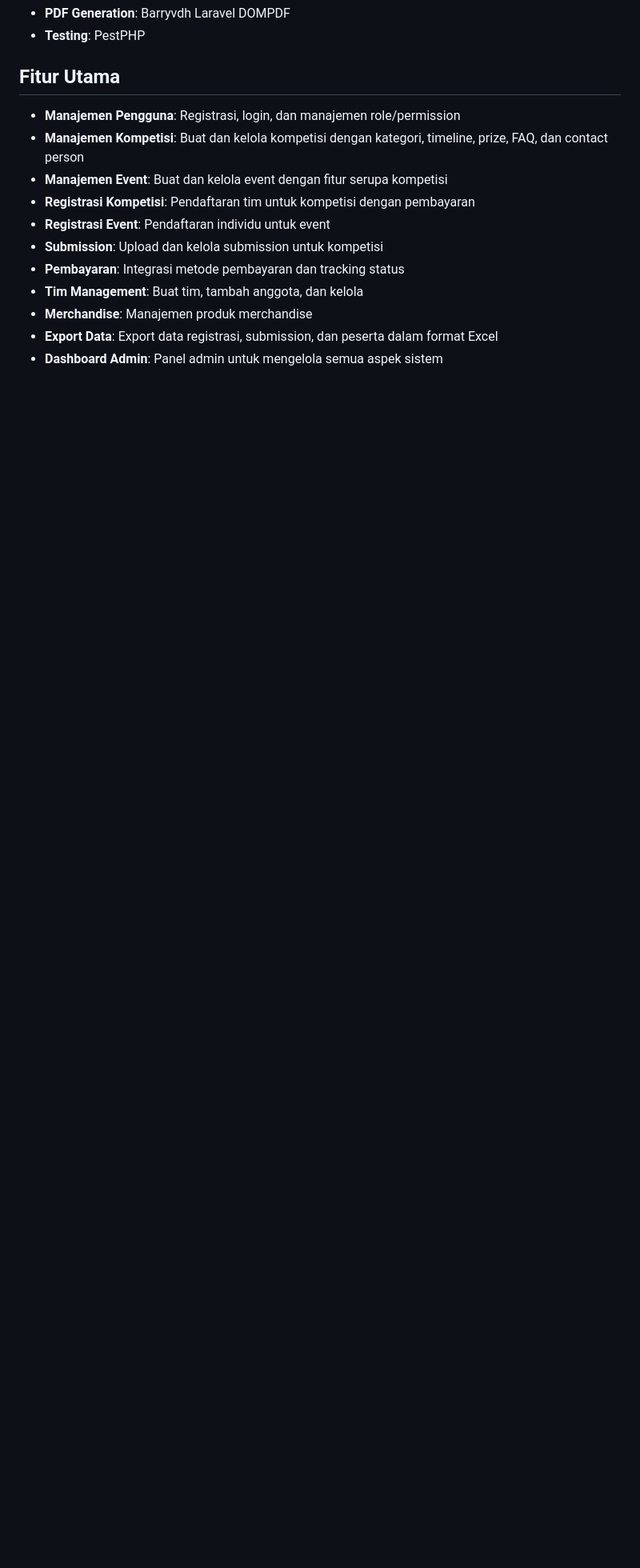
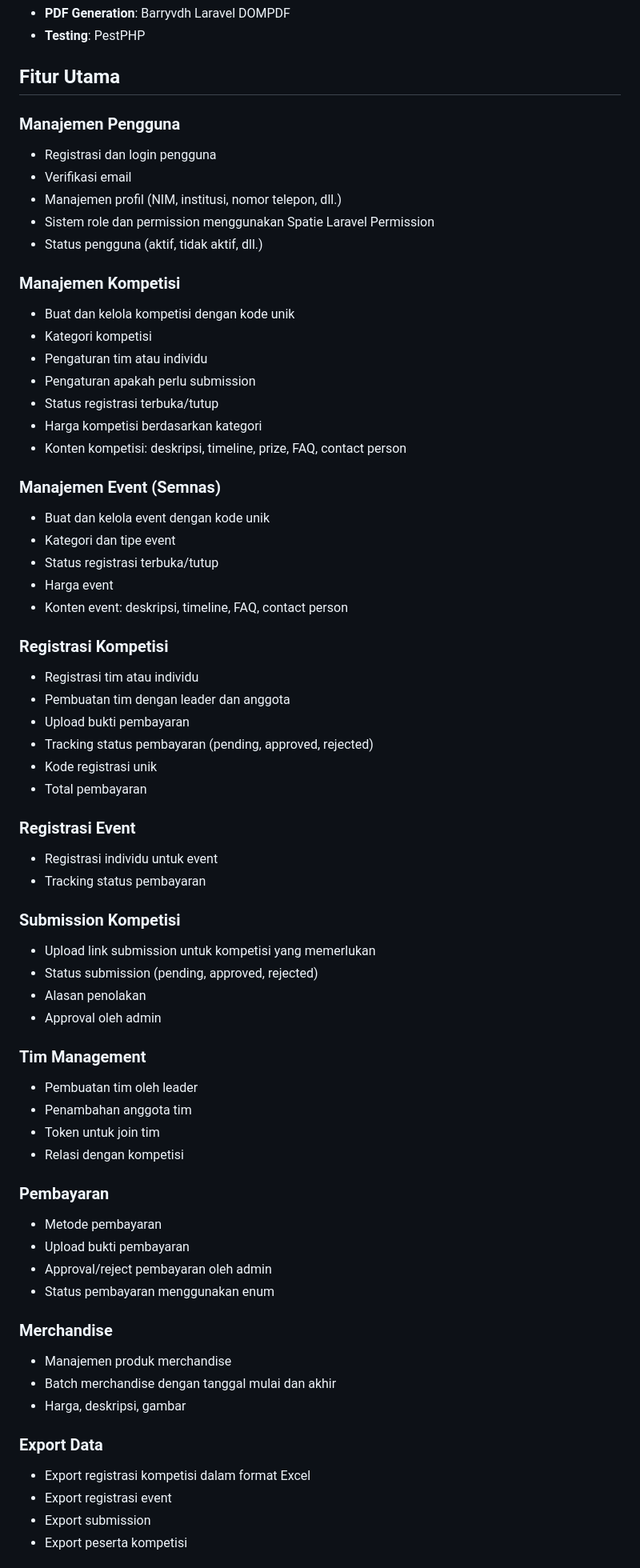
Before and after one commit to PutuRifkiDy/sim-itcc-2025, a Markdown page: README.md, the part around one of its changes. Shown at 80% size. Rendered like a GitHub page; blank space fills up the shorter version.

Commit message:
docs: update README.md

```diff
--- a/README.md
+++ b/README.md
@@ -17,14 +17,67 @@ Sistem Informasi untuk mengelola event ITCC 2025, termasuk registrasi kompetisi,
 
 ## Fitur Utama
 
-- **Manajemen Pengguna**: Registrasi, login, dan manajemen role/permission
-- **Manajemen Kompetisi**: Buat dan kelola kompetisi dengan kategori, timeline, prize, FAQ, dan contact person
-- **Manajemen Event**: Buat dan kelola event dengan fitur serupa kompetisi
-- **Registrasi Kompetisi**: Pendaftaran tim untuk kompetisi dengan pembayaran
-- **Registrasi Event**: Pendaftaran individu untuk event
-- **Submission**: Upload dan kelola submission untuk kompetisi
-- **Pembayaran**: Integrasi metode pembayaran dan tracking status
-- **Tim Management**: Buat tim, tambah anggota, dan kelola
-- **Merchandise**: Manajemen produk merchandise
-- **Export Data**: Export data registrasi, submission, dan peserta dalam format Excel
-- **Dashboard Admin**: Panel admin untuk mengelola semua aspek sistem
+### Manajemen Pengguna
+- Registrasi dan login pengguna
+- Verifikasi email
+- Manajemen profil (NIM, institusi, nomor telepon, dll.)
+- Sistem role dan permission menggunakan Spatie Laravel Permission
+- Status pengguna (aktif, tidak aktif, dll.)
+
+### Manajemen Kompetisi
+- Buat dan kelola kompetisi dengan kode unik
+- Kategori kompetisi
+- Pengaturan tim atau individu
+- Pengaturan apakah perlu submission
+- Status registrasi terbuka/tutup
+- Harga kompetisi berdasarkan kategori
+- Konten kompetisi: deskripsi, timeline, prize, FAQ, contact person
+
+### Manajemen Event (Semnas)
+- Buat dan kelola event dengan kode unik
+- Kategori dan tipe event
+- Status registrasi terbuka/tutup
+- Harga event
+- Konten event: deskripsi, timeline, FAQ, contact person
+
+### Registrasi Kompetisi
+- Registrasi tim atau individu
+- Pembuatan tim dengan leader dan anggota
+- Upload bukti pembayaran
+- Tracking status pembayaran (pending, approved, rejected)
+- Kode registrasi unik
+- Total pembayaran
+
+### Registrasi Event
+- Registrasi individu untuk event
+- Tracking status pembayaran
+
+### Submission Kompetisi
+- Upload link submission untuk kompetisi yang memerlukan
+- Status submission (pending, approved, rejected)
+- Alasan penolakan
+- Approval oleh admin
+
+### Tim Management
+- Pembuatan tim oleh leader
+- Penambahan anggota tim
+- Token untuk join tim
+- Relasi dengan kompetisi
+
+### Pembayaran
+- Metode pembayaran
+- Upload bukti pembayaran
+- Approval/reject pembayaran oleh admin
+- Status pembayaran menggunakan enum
+
+### Merchandise
+- Manajemen produk merchandise
+- Batch merchandise dengan tanggal mulai dan akhir
+- Harga, deskripsi, gambar
+
+### Export Data
+- Export registrasi kompetisi dalam format Excel
+- Export registrasi event
+- Export submission
+- Export peserta kompetisi
+
```
Also changed, not shown: other parts of README.md (+19 -0 lines).
